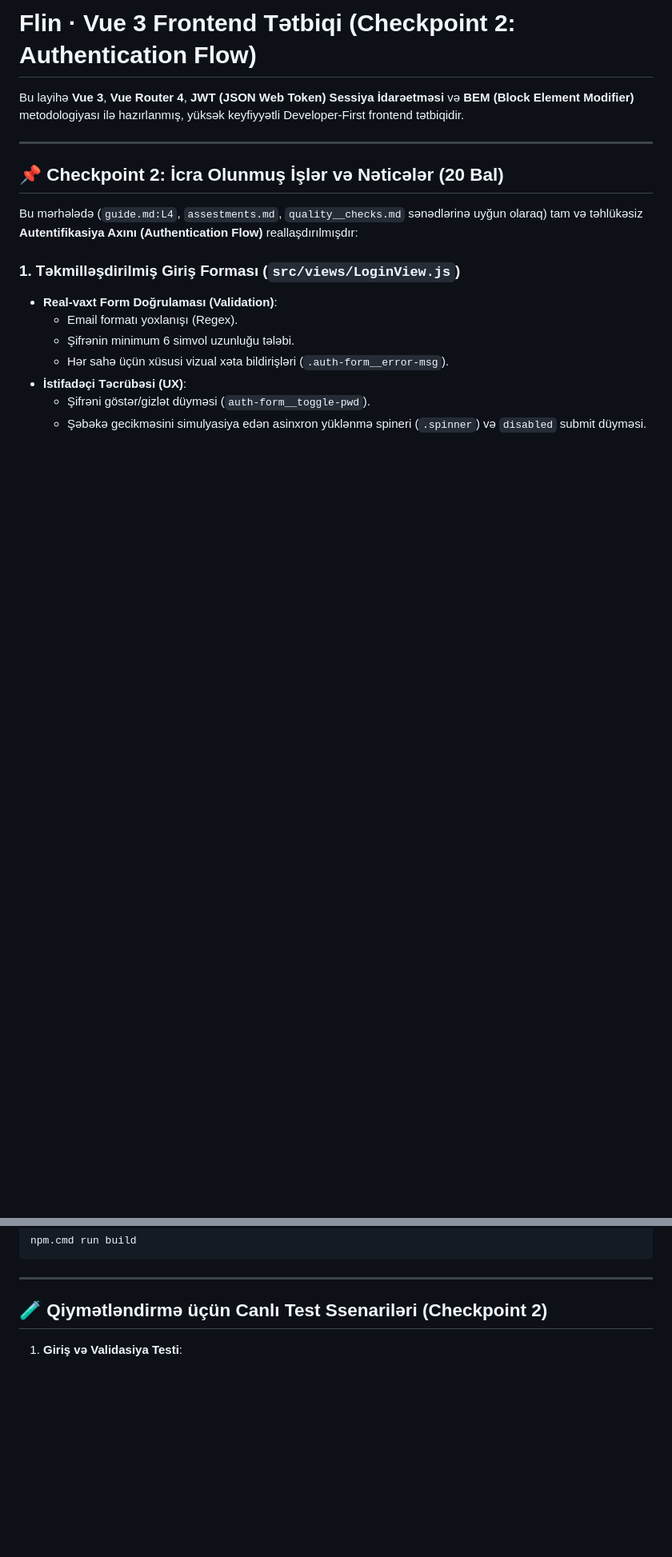
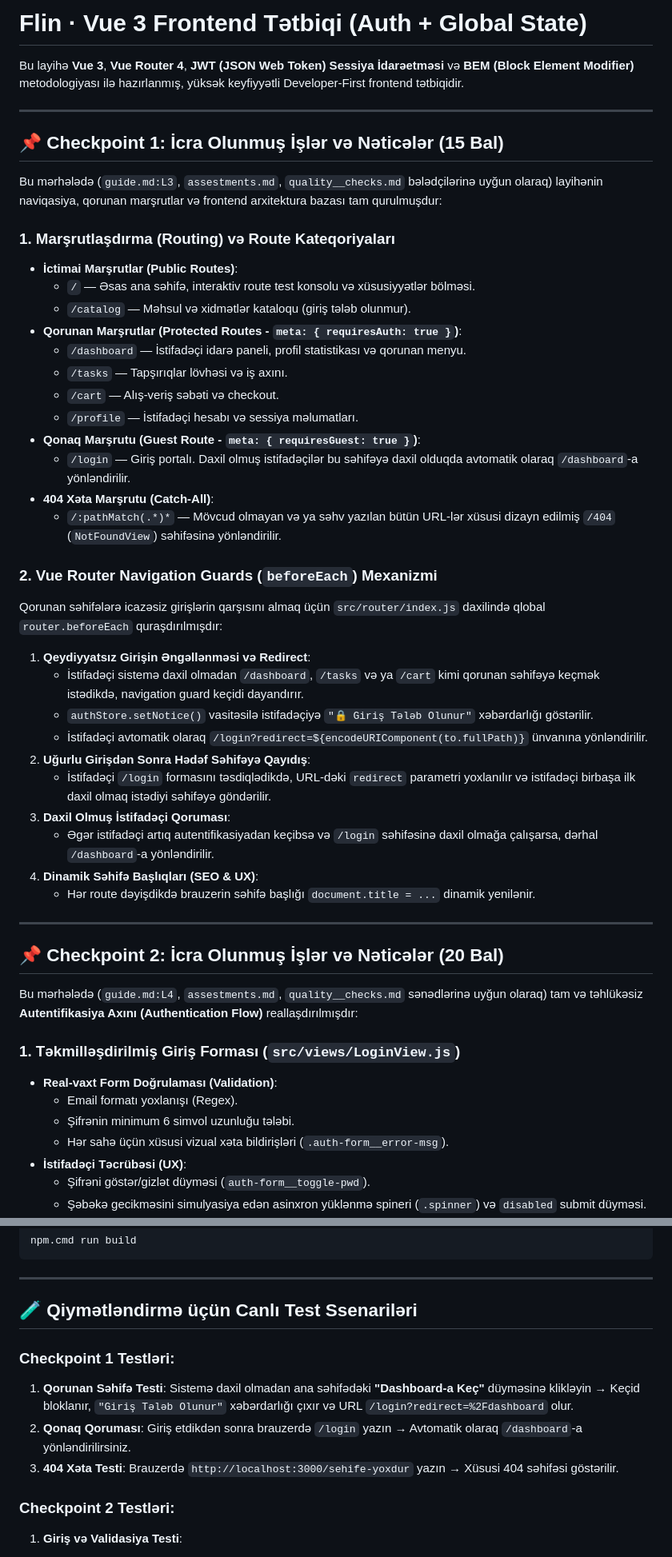
Before and after one commit to resad505/A-Full-Featured-React-App-Auth-Global-State-, a Markdown page: readme.md, 2 parts joined by grey strips. Shown at 80% size. Drawn GitHub-style; blank space fills up the shorter version.

Commit message:
docs: Include Checkpoint-1 and Checkpoint-2 explanations in readme

```diff
--- a/readme.md
+++ b/readme.md
@@ -1,6 +1,39 @@
-# Flin · Vue 3 Frontend Tətbiqi (Checkpoint 2: Authentication Flow)
+# Flin · Vue 3 Frontend Tətbiqi (Auth + Global State)
 
 Bu layihə **Vue 3**, **Vue Router 4**, **JWT (JSON Web Token) Sessiya İdarəetməsi** və **BEM (Block Element Modifier)** metodologiyası ilə hazırlanmış, yüksək keyfiyyətli Developer-First frontend tətbiqidir.
+
+---
+
+## 📌 Checkpoint 1: İcra Olunmuş İşlər və Nəticələr (15 Bal)
+
+Bu mərhələdə (`guide.md:L3`, `assestments.md`, `quality__checks.md` bələdçilərinə uyğun olaraq) layihənin naviqasiya, qorunan marşrutlar və frontend arxitektura bazası tam qurulmuşdur:
+
+### 1. Marşrutlaşdırma (Routing) və Route Kateqoriyaları
+* **İctimai Marşrutlar (Public Routes)**:
+  * `/` — Əsas ana səhifə, interaktiv route test konsolu və xüsusiyyətlər bölməsi.
+  * `/catalog` — Məhsul və xidmətlər kataloqu (giriş tələb olunmur).
+* **Qorunan Marşrutlar (Protected Routes - `meta: { requiresAuth: true }`)**:
+  * `/dashboard` — İstifadəçi idarə paneli, profil statistikası və qorunan menyu.
+  * `/tasks` — Tapşırıqlar lövhəsi və iş axını.
+  * `/cart` — Alış-veriş səbəti və checkout.
+  * `/profile` — İstifadəçi hesabı və sessiya məlumatları.
+* **Qonaq Marşrutu (Guest Route - `meta: { requiresGuest: true }`)**:
+  * `/login` — Giriş portalı. Daxil olmuş istifadəçilər bu səhifəyə daxil olduqda avtomatik olaraq `/dashboard`-a yönləndirilir.
+* **404 Xəta Marşrutu (Catch-All)**:
+  * `/:pathMatch(.*)*` — Mövcud olmayan və ya səhv yazılan bütün URL-lər xüsusi dizayn edilmiş `/404` (`NotFoundView`) səhifəsinə yönləndirilir.
+
+### 2. Vue Router Navigation Guards (`beforeEach`) Mexanizmi
+Qorunan səhifələrə icazəsiz girişlərin qarşısını almaq üçün `src/router/index.js` daxilində qlobal `router.beforeEach` quraşdırılmışdır:
+1. **Qeydiyyatsız Girişin Əngəllənməsi və Redirect**:
+   * İstifadəçi sistemə daxil olmadan `/dashboard`, `/tasks` və ya `/cart` kimi qorunan səhifəyə keçmək istədikdə, navigation guard keçidi dayandırır.
+   * `authStore.setNotice()` vasitəsilə istifadəçiyə `"🔒 Giriş Tələb Olunur"` xəbərdarlığı göstərilir.
+   * İstifadəçi avtomatik olaraq `/login?redirect=${encodeURIComponent(to.fullPath)}` ünvanına yönləndirilir.
+2. **Uğurlu Girişdən Sonra Hədəf Səhifəyə Qayıdış**:
+   * İstifadəçi `/login` formasını təsdiqlədikdə, URL-dəki `redirect` parametri yoxlanılır və istifadəçi birbaşa ilk daxil olmaq istədiyi səhifəyə göndərilir.
+3. **Daxil Olmuş İstifadəçi Qoruması**:
+   * Əgər istifadəçi artıq autentifikasiyadan keçibsə və `/login` səhifəsinə daxil olmağa çalışarsa, dərhal `/dashboard`-a yönləndirilir.
+4. **Dinamik Səhifə Başlıqları (SEO & UX)**:
+   * Hər route dəyişdikdə brauzerin səhifə başlığı `document.title = ...` dinamik yenilənir.
 
 ---
 
@@ -142,8 +165,14 @@ npm.cmd run build
 
 ---
 
-## 🧪 Qiymətləndirmə üçün Canlı Test Ssenariləri (Checkpoint 2)
+## 🧪 Qiymətləndirmə üçün Canlı Test Ssenariləri
 
+### Checkpoint 1 Testləri:
+1. **Qorunan Səhifə Testi**: Sistemə daxil olmadan ana səhifədəki **"Dashboard-a Keç"** düyməsinə klikləyin → Keçid bloklanır, `"Giriş Tələb Olunur"` xəbərdarlığı çıxır və URL `/login?redirect=%2Fdashboard` olur.
+2. **Qonaq Qoruması**: Giriş etdikdən sonra brauzerdə `/login` yazın → Avtomatik olaraq `/dashboard`-a yönləndirilirsiniz.
+3. **404 Xəta Testi**: Brauzerdə `http://localhost:3000/sehife-yoxdur` yazın → Xüsusi 404 səhifəsi göstərilir.
+
+### Checkpoint 2 Testləri:
 1. **Giriş və Validasiya Testi**:
    * `/login` səhifəsinə keçin, səhv formatda email və ya qısa şifrə daxil edin → Sahələrin altında qırmızı xəta mesajları görünəcək.
    * Hazır **"Architect (Sarah)"** düyməsinə klikləyin → Forma dərhal doldurulur.
```
Also changed, not shown: other parts of readme.md (+0 -10 lines).
